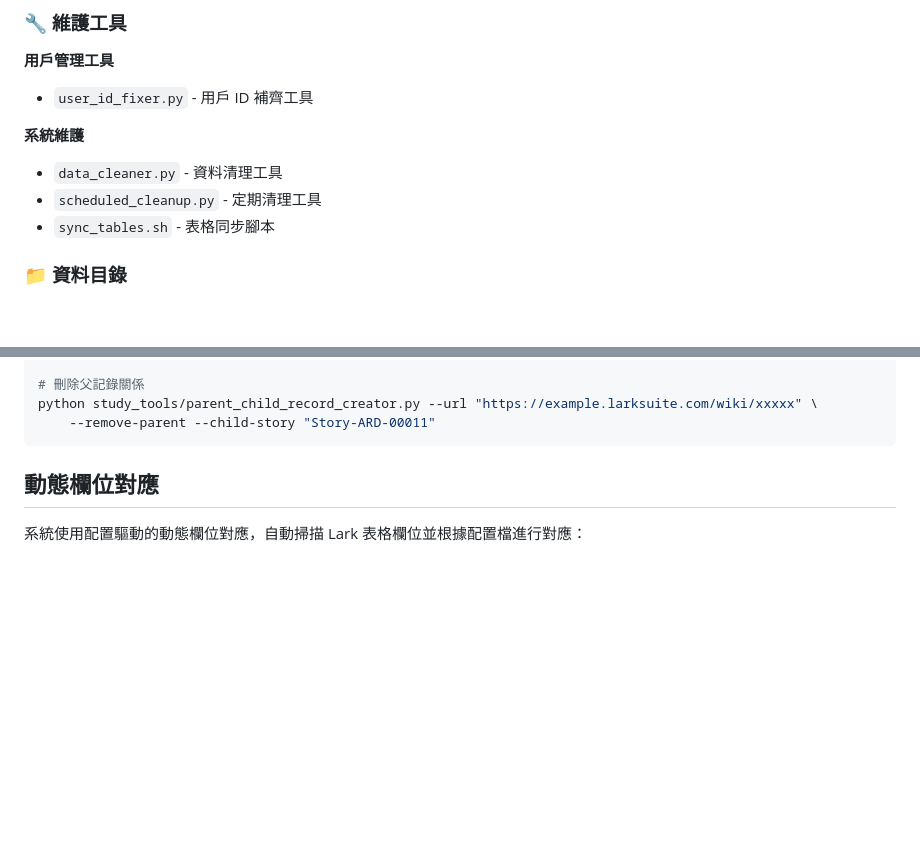
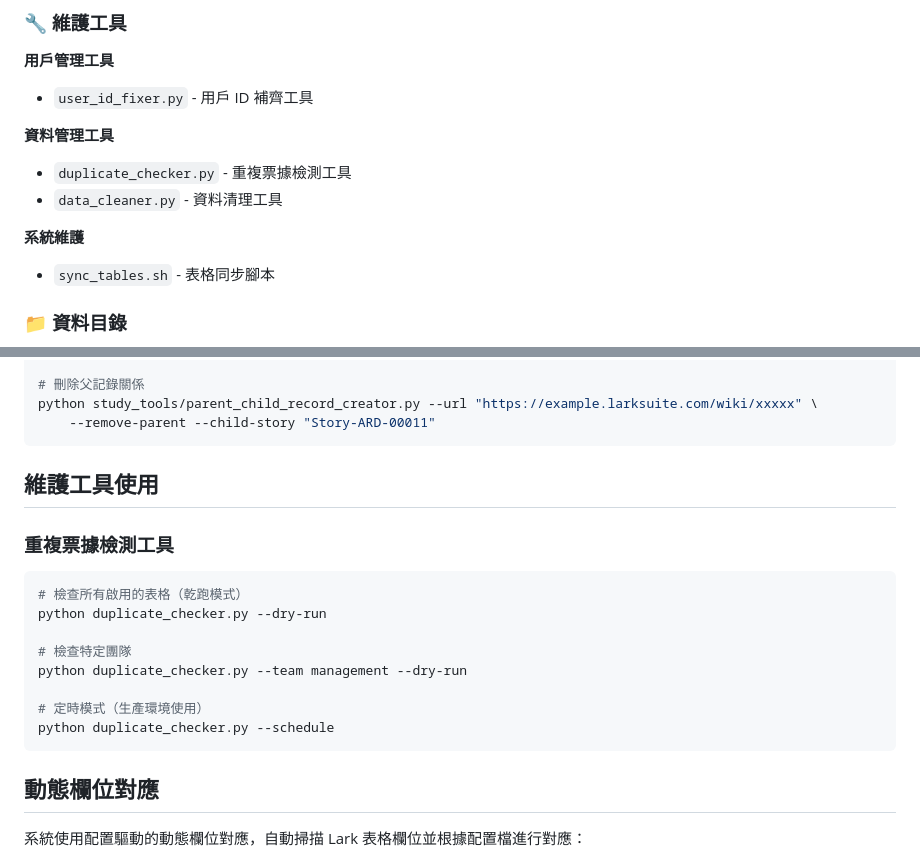
Before and after one commit to jackyhsuehtcg/jira_sync, a Markdown page: README.md, 2 parts joined by grey strips. GitHub-like rendering; blank space fills up the shorter version.

Commit message:
Remove obsolete cleanup tool and update documentation
- Remove scheduled_cleanup.py (functionality replaced by duplicate_checker.py)
- Update maintenance tools section in README
- Add duplicate_checker.py usage examples
- Reorganize maintenance tools by category

🤖 Generated with [Claude Code](https://claude.ai/code)

Co-Authored-By: Claude <noreply@anthropic.com>

````diff
--- a/README.md
+++ b/README.md
@@ -96,9 +96,11 @@ python main.py --help
 **用戶管理工具**
 - `user_id_fixer.py` - 用戶 ID 補齊工具
 
+**資料管理工具**
+- `duplicate_checker.py` - 重複票據檢測工具
+- `data_cleaner.py` - 資料清理工具
+
 **系統維護**
-- `data_cleaner.py` - 資料清理工具
-- `scheduled_cleanup.py` - 定期清理工具
 - `sync_tables.sh` - 表格同步腳本
 
 ### 📁 **資料目錄**
@@ -237,6 +239,21 @@ python study_tools/parent_child_record_creator.py --url "https://example.larksui
 # 刪除父記錄關係
 python study_tools/parent_child_record_creator.py --url "https://example.larksuite.com/wiki/xxxxx" \
     --remove-parent --child-story "Story-ARD-00011"
+```
+
+## 維護工具使用
+
+### 重複票據檢測工具
+
+```bash
+# 檢查所有啟用的表格（乾跑模式）
+python duplicate_checker.py --dry-run
+
+# 檢查特定團隊
+python duplicate_checker.py --team management --dry-run
+
+# 定時模式（生產環境使用）
+python duplicate_checker.py --schedule
 ```
 
 ## 動態欄位對應
````
